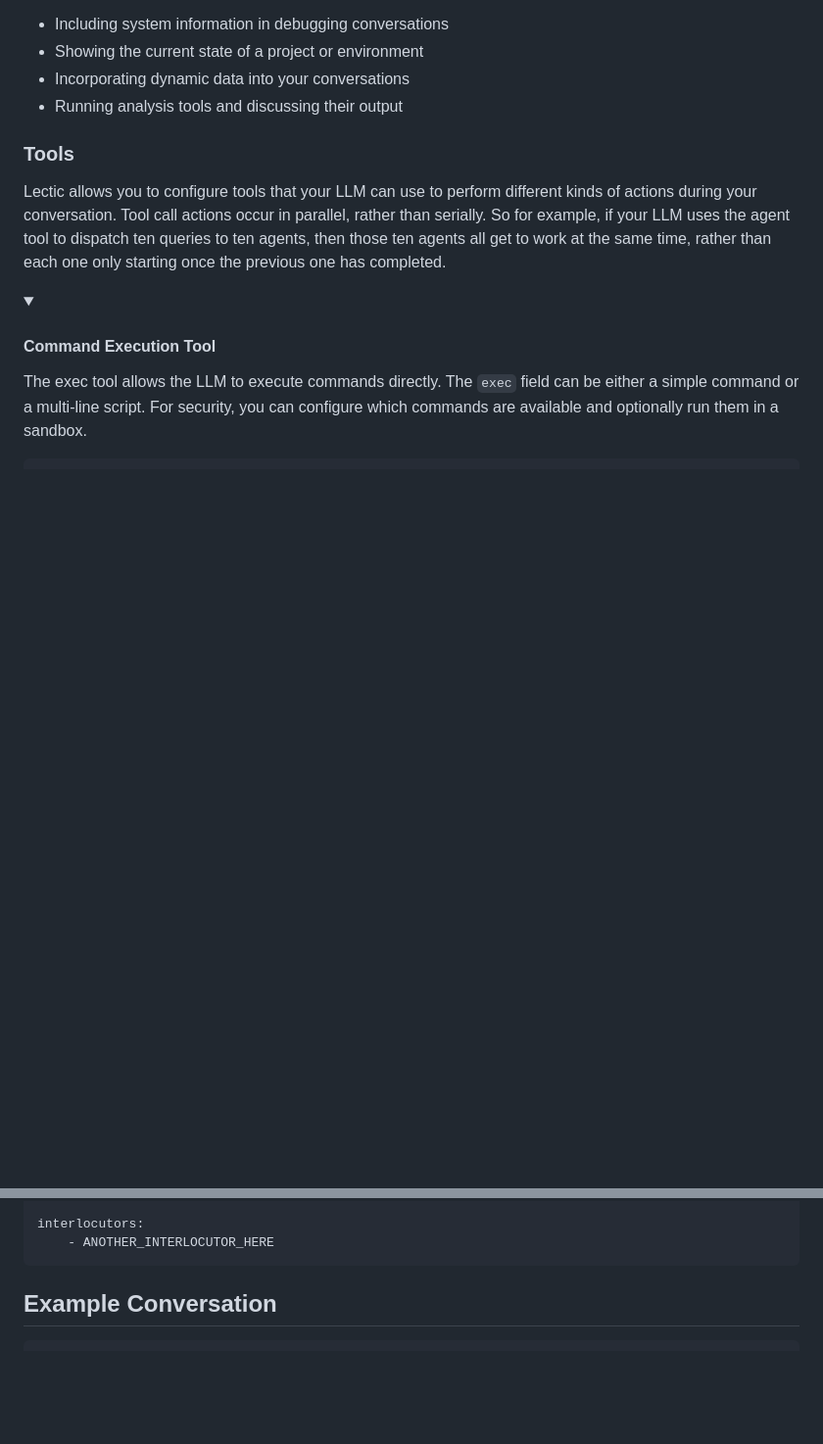
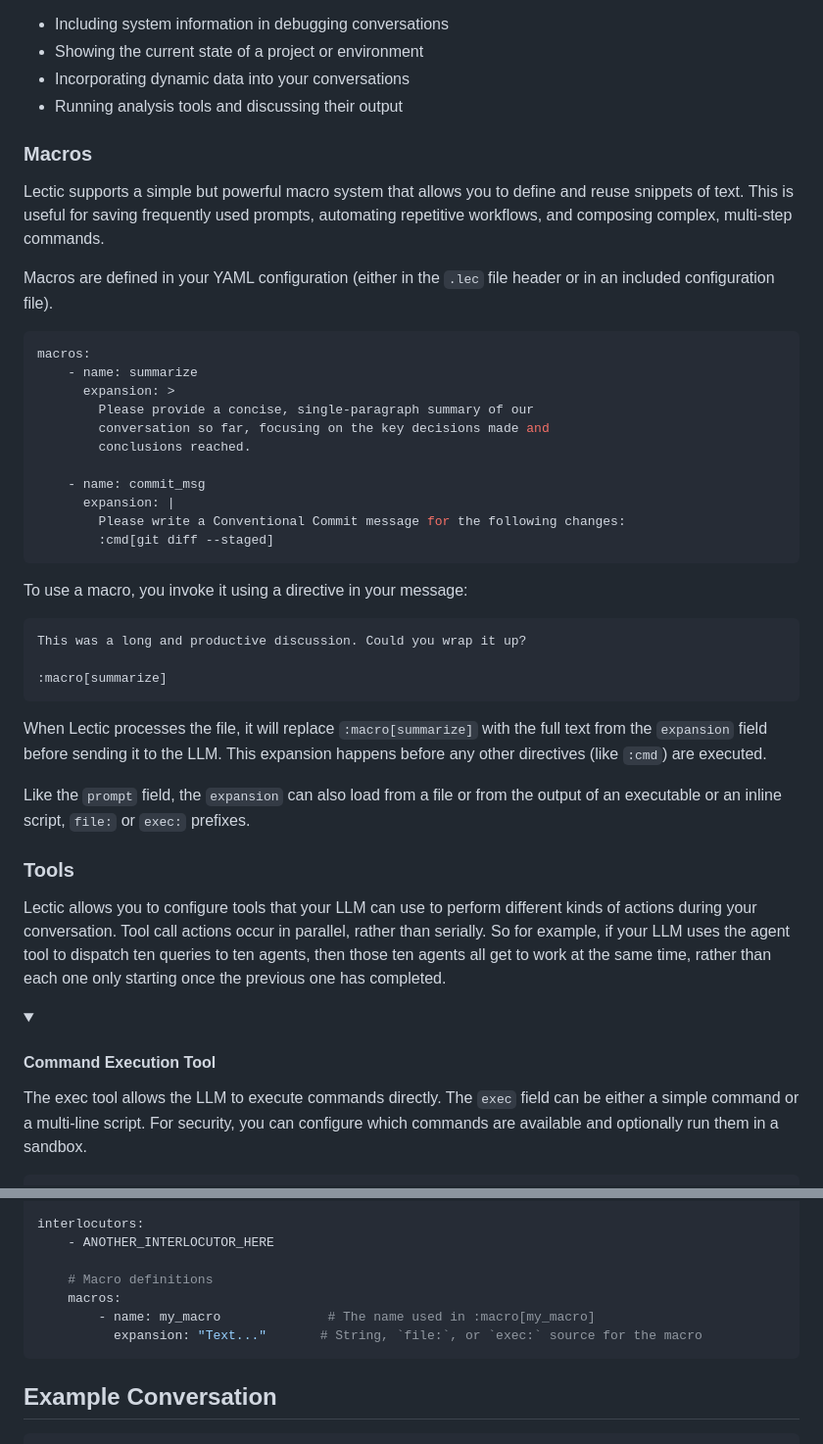
Before and after one commit to gleachkr/Lectic, a Markdown page: README.md, 2 parts joined by grey strips. Shown at 98% size. Rendered like a GitHub page; folded sections open; blank space fills up the shorter version.

Commit message:
Document macro system

````diff
--- a/README.md
+++ b/README.md
@@ -323,6 +323,45 @@ This is particularly useful for:
 - Showing the current state of a project or environment
 - Incorporating dynamic data into your conversations
 - Running analysis tools and discussing their output
+
+### Macros
+
+Lectic supports a simple but powerful macro system that allows you to
+define and reuse snippets of text. This is useful for saving frequently
+used prompts, automating repetitive workflows, and composing complex,
+multi-step commands.
+
+Macros are defined in your YAML configuration (either in the `.lec` file
+header or in an included configuration file).
+
+```yaml
+macros:
+    - name: summarize
+      expansion: >
+        Please provide a concise, single-paragraph summary of our
+        conversation so far, focusing on the key decisions made and
+        conclusions reached.
+
+    - name: commit_msg
+      expansion: |
+        Please write a Conventional Commit message for the following changes:
+        :cmd[git diff --staged]
+```
+
+To use a macro, you invoke it using a directive in your message:
+
+```markdown
+This was a long and productive discussion. Could you wrap it up?
+
+:macro[summarize]
+```
+
+When Lectic processes the file, it will replace `:macro[summarize]` with the
+full text from the `expansion` field before sending it to the LLM. This
+expansion happens before any other directives (like `:cmd`) are executed.
+
+Like the `prompt` field, the `expansion` can also load from a file or from the
+output of an executable or an inline script, `file:` or `exec:` prefixes.
 
 ### Tools
 
@@ -744,6 +783,11 @@ interlocutor:
 
 interlocutors:
     - ANOTHER_INTERLOCUTOR_HERE
+
+    # Macro definitions
+    macros:
+        - name: my_macro              # The name used in :macro[my_macro]
+          expansion: "Text..."       # String, `file:`, or `exec:` source for the macro
 ```
 
 ## Example Conversation
````
